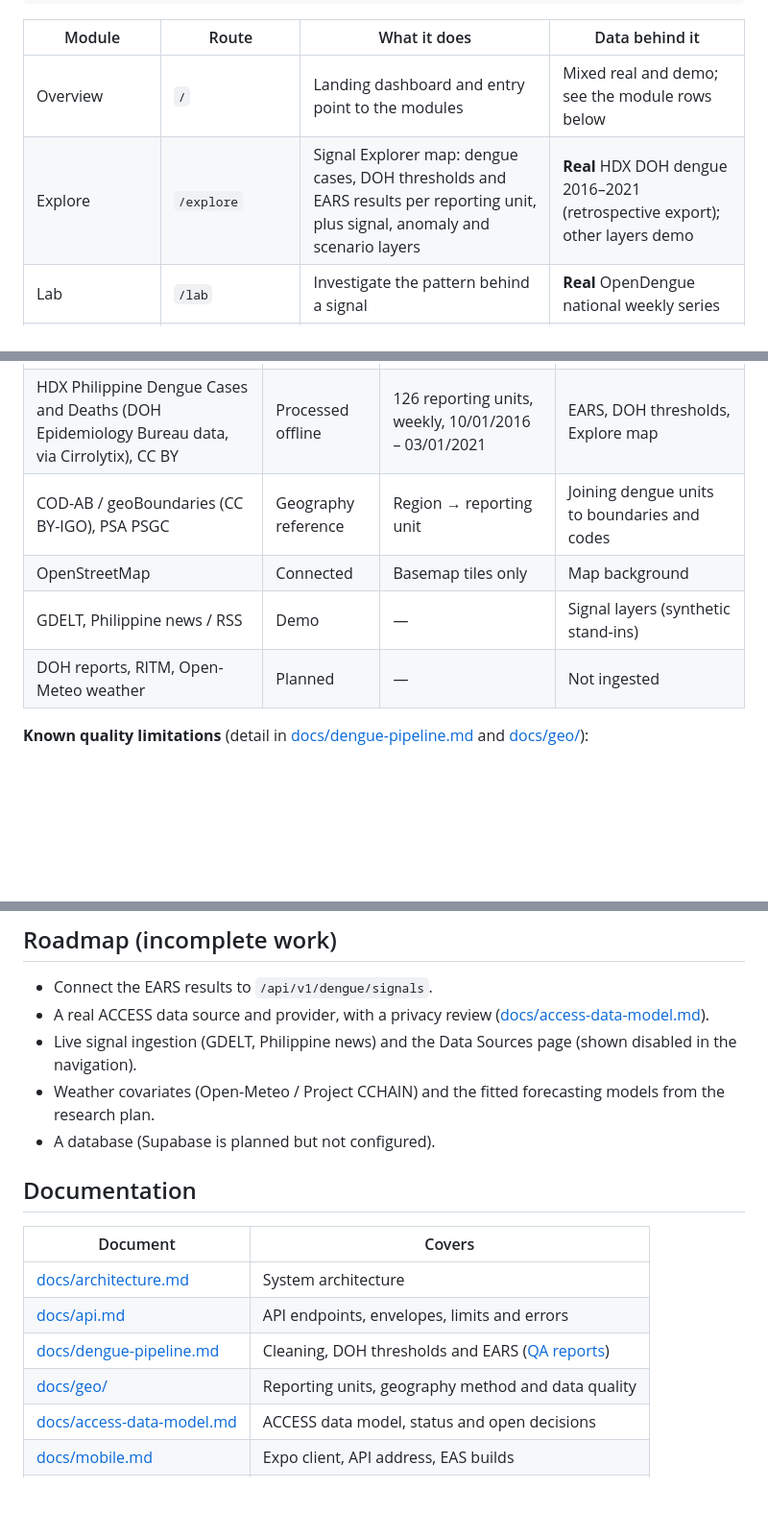
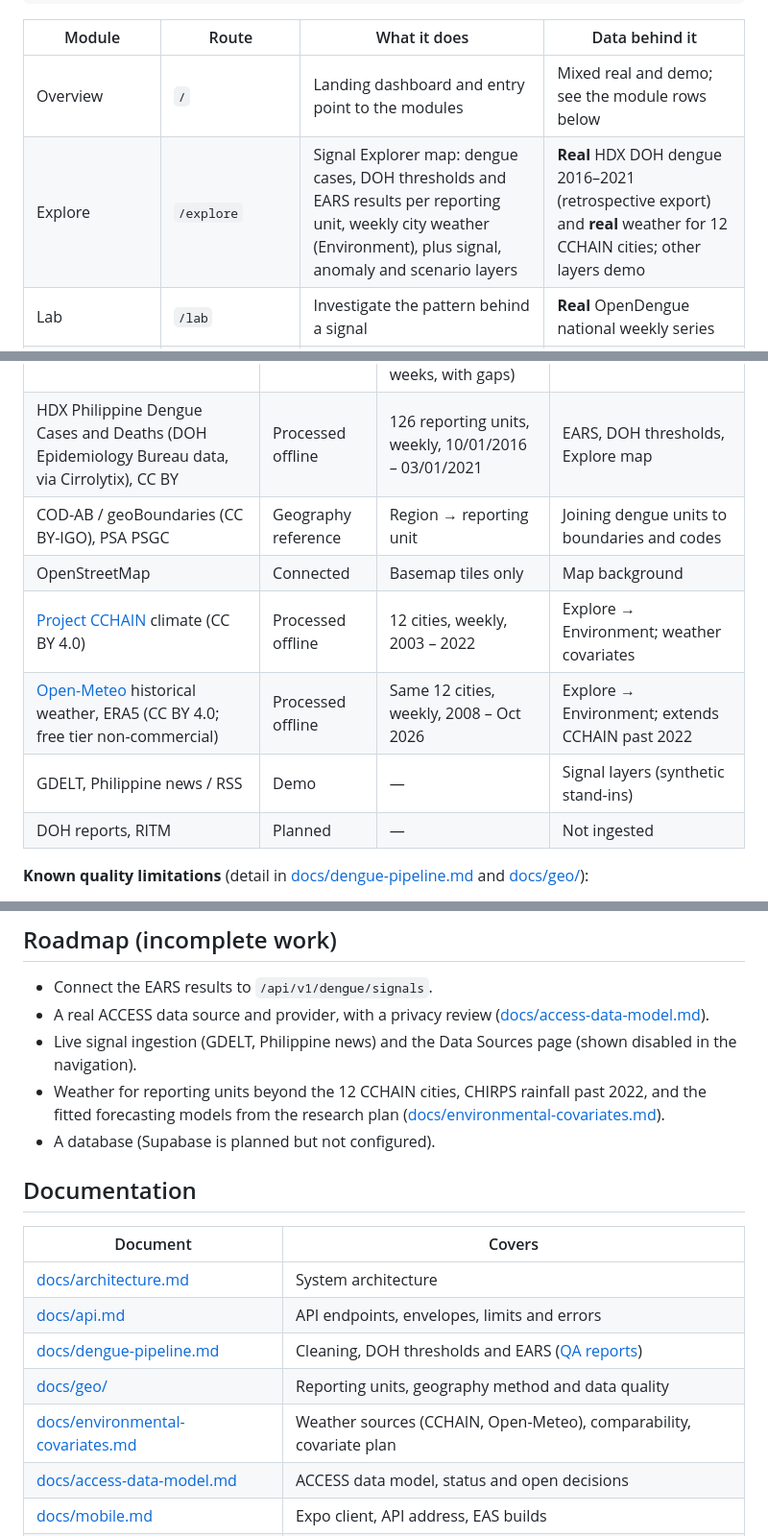
Before and after one commit to OrangeJuice023/datascience-2026, a Markdown page: README.md, 3 parts joined by grey strips. Shown at 96% size. Drawn GitHub-style; blank space fills up the shorter version.

Commit message:
docs: list the weather sources and Environment mode as connected
README still listed Open-Meteo as planned and not ingested, and
architecture.md listed category C as a planned type, while the source
catalogue and /api/v1/sources report CCHAIN and Open-Meteo as connected
since #9. Only the weather lines change.

Co-Authored-By: Claude Opus 5.5 <noreply@anthropic.com>

```diff
--- a/README.md
+++ b/README.md
@@ -40,7 +40,7 @@ TRACE (Lab) ──► ANALYZE (Explore) ──► SIMULATE ──► ACT (Policy
 | Module | Route | What it does | Data behind it |
 | --- | --- | --- | --- |
 | Overview | `/` | Landing dashboard and entry point to the modules | Mixed real and demo; see the module rows below |
-| Explore | `/explore` | Signal Explorer map: dengue cases, DOH thresholds and EARS results per reporting unit, plus signal, anomaly and scenario layers | **Real** HDX DOH dengue 2016–2021 (retrospective export); other layers demo |
+| Explore | `/explore` | Signal Explorer map: dengue cases, DOH thresholds and EARS results per reporting unit, weekly city weather (Environment), plus signal, anomaly and scenario layers | **Real** HDX DOH dengue 2016–2021 (retrospective export) and **real** weather for 12 CCHAIN cities; other layers demo |
 | Lab | `/lab` | Investigate the pattern behind a signal | **Real** OpenDengue national weekly series |
 | ACCESS | `/access` | Medicine availability, search demand and potential access gaps | **Demo** (simulated facilities, inventory and searches) |
 | Simulate | `/simulate` | Scenario analysis of how a signal could evolve under assumptions | **Demo** deterministic curve, not a fitted model |
@@ -108,8 +108,10 @@ commit the real file.
 | HDX Philippine Dengue Cases and Deaths (DOH Epidemiology Bureau data, via Cirrolytix), CC BY | Processed offline | 126 reporting units, weekly, 10/01/2016 – 03/01/2021 | EARS, DOH thresholds, Explore map |
 | COD-AB / geoBoundaries (CC BY-IGO), PSA PSGC | Geography reference | Region → reporting unit | Joining dengue units to boundaries and codes |
 | OpenStreetMap | Connected | Basemap tiles only | Map background |
+| [Project CCHAIN](https://data.humdata.org/dataset/project-cchain) climate (CC BY 4.0) | Processed offline | 12 cities, weekly, 2003 – 2022 | Explore → Environment; weather covariates |
+| [Open-Meteo](https://open-meteo.com/) historical weather, ERA5 (CC BY 4.0; free tier non-commercial) | Processed offline | Same 12 cities, weekly, 2008 – Oct 2026 | Explore → Environment; extends CCHAIN past 2022 |
 | GDELT, Philippine news / RSS | Demo | — | Signal layers (synthetic stand-ins) |
-| DOH reports, RITM, Open-Meteo weather | Planned | — | Not ingested |
+| DOH reports, RITM | Planned | — | Not ingested |
 
 **Known quality limitations** (detail in [docs/dengue-pipeline.md](docs/dengue-pipeline.md)
 and [docs/geo/](docs/geo/README.md)):
@@ -205,8 +207,9 @@ and mobile lint, typecheck and tests, the web build, and a Python compile check.
   ([docs/access-data-model.md](docs/access-data-model.md#implementation-status-and-open-decisions)).
 - Live signal ingestion (GDELT, Philippine news) and the Data Sources page
   (shown disabled in the navigation).
-- Weather covariates (Open-Meteo / Project CCHAIN) and the fitted forecasting
-  models from the research plan.
+- Weather for reporting units beyond the 12 CCHAIN cities, CHIRPS rainfall past
+  2022, and the fitted forecasting models from the research plan
+  ([docs/environmental-covariates.md](docs/environmental-covariates.md)).
 - A database (Supabase is planned but not configured).
 
 ## Documentation
@@ -217,6 +220,7 @@ and mobile lint, typecheck and tests, the web build, and a Python compile check.
 | [docs/api.md](docs/api.md) | API endpoints, envelopes, limits and errors |
 | [docs/dengue-pipeline.md](docs/dengue-pipeline.md) | Cleaning, DOH thresholds and EARS ([QA reports](docs/reports/)) |
 | [docs/geo/](docs/geo/README.md) | Reporting units, geography method and data quality |
+| [docs/environmental-covariates.md](docs/environmental-covariates.md) | Weather sources (CCHAIN, Open-Meteo), comparability, covariate plan |
 | [docs/access-data-model.md](docs/access-data-model.md) | ACCESS data model, status and open decisions |
 | [docs/mobile.md](docs/mobile.md) | Expo client, API address, EAS builds |
 | [AGENTS.md](AGENTS.md) | Rules for contributors and AI agents |
```
Also changed, not shown: docs/architecture.md (+5 -2 lines).
